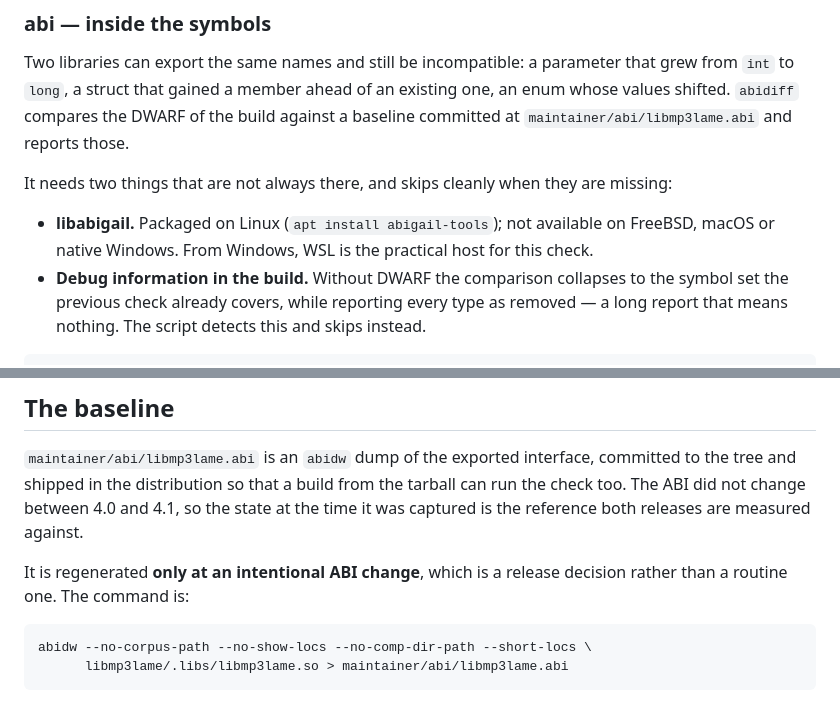
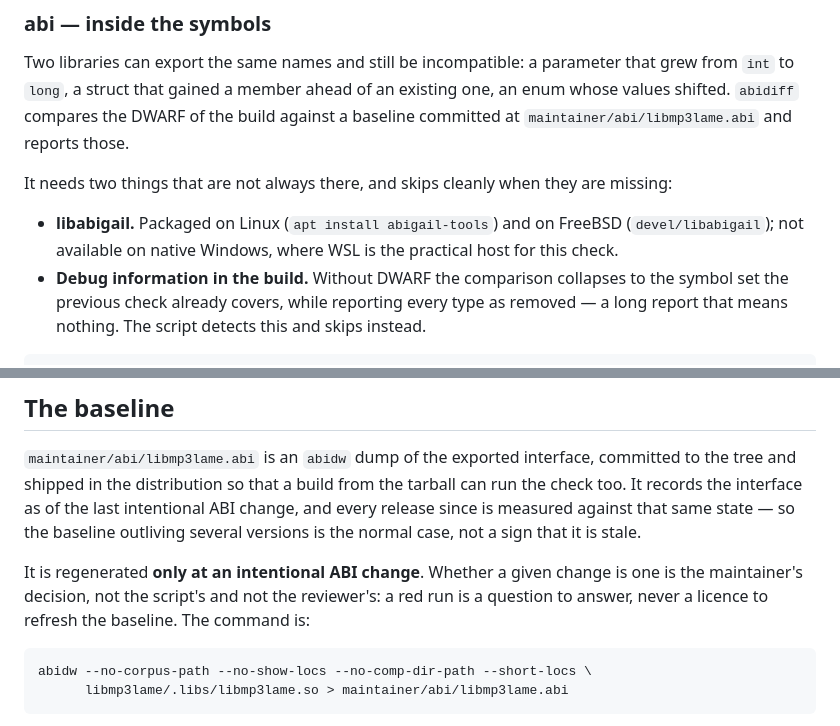
Before and after one commit to netchild/lame, a Markdown page: lame/doc/maintainer-abi.md, 2 parts joined by grey strips. Rendered like a GitHub page.

````diff
--- a/lame/doc/maintainer-abi.md
+++ b/lame/doc/maintainer-abi.md
@@ -95,9 +95,9 @@ reports those.
 It needs two things that are not always there, and skips cleanly when they are
 missing:
 
-- **libabigail.** Packaged on Linux (`apt install abigail-tools`); not
-  available on FreeBSD, macOS or native Windows. From Windows, WSL is the
-  practical host for this check.
+- **libabigail.** Packaged on Linux (`apt install abigail-tools`) and on
+  FreeBSD (`devel/libabigail`); not available on native Windows, where WSL is
+  the practical host for this check.
 - **Debug information in the build.** Without DWARF the comparison collapses
   to the symbol set the previous check already covers, while reporting every
   type as removed &mdash; a long report that means nothing. The script detects
@@ -160,12 +160,15 @@ run.
 
 `maintainer/abi/libmp3lame.abi` is an `abidw` dump of the exported interface,
 committed to the tree and shipped in the distribution so that a build from the
-tarball can run the check too. The ABI did not change between 4.0 and 4.1, so
-the state at the time it was captured is the reference both releases are
-measured against.
+tarball can run the check too. It records the interface as of the last
+intentional ABI change, and every release since is measured against that same
+state &mdash; so the baseline outliving several versions is the normal case,
+not a sign that it is stale.
 
-It is regenerated **only at an intentional ABI change**, which is a release
-decision rather than a routine one. The command is:
+It is regenerated **only at an intentional ABI change**. Whether a given change
+is one is the maintainer's decision, not the script's and not the reviewer's:
+a red run is a question to answer, never a licence to refresh the baseline. The
+command is:
 
 ```
 abidw --no-corpus-path --no-show-locs --no-comp-dir-path --short-locs \
````
Also changed, not shown: lame/doc/maintainer-gen-api-docs.md (+1 -9 lines), lame/doc/maintainer-quality.md (+38 -0 lines).
